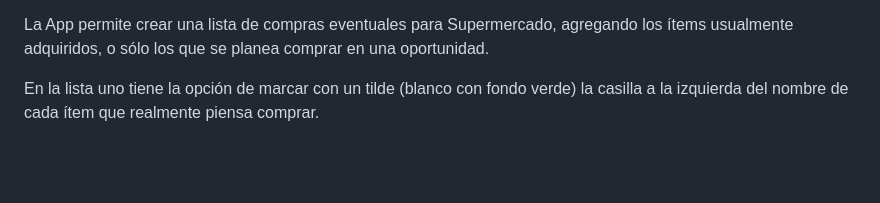
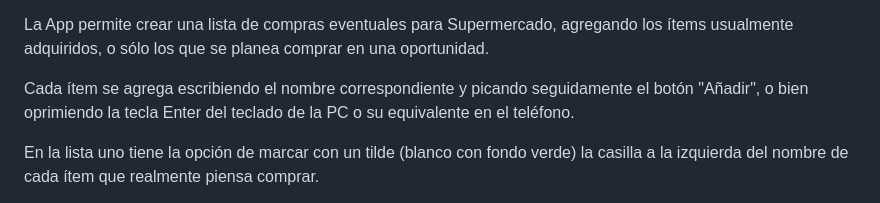
Before and after one commit to Juaco58/Checklist4Pro, a Markdown page: README.md, the part around the change. GitHub-like rendering; blank space fills up the shorter version.

```diff
--- a/README.md
+++ b/README.md
@@ -3,6 +3,8 @@ Checklist 4 Pro (Mi Compra) es una App diseñada por Joaquín Luis Navarro, con
 La App se suministra mediante un enlace. Accediendo al mismo desde un teléfono inteligente o la PC, aparecerá la App en el Navegador del usuario. Seguidamente, se deberá picar en los tres puntos en la parte superior derecha de la barra de navegación, con lo cual podrá optarse por guardar la App en la página de inicio del teléfono, o bien instalarla (recomendado) en éste, o en la PC.
 
 La App permite crear una lista de compras eventuales para Supermercado, agregando los ítems usualmente adquiridos, o sólo los que se planea comprar en una oportunidad.
+
+Cada ítem se agrega escribiendo el nombre correspondiente y picando seguidamente el botón "Añadir", o bien oprimiendo la tecla Enter del teclado de la PC o su equivalente en el teléfono.
 
 En la lista uno tiene la opción de marcar con un tilde (blanco con fondo verde) la casilla a la izquierda del nombre de cada ítem que realmente piensa comprar.
 
```
